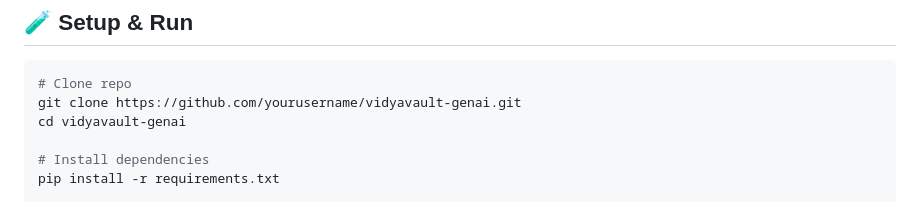
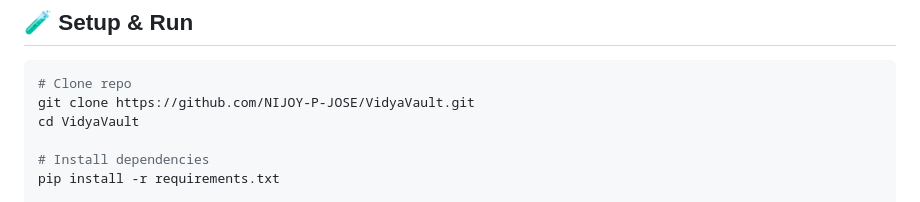
Before and after one commit to NIJOY-P-JOSE/VidyaVault, a Markdown page: README.md, the part around the change. Rendered like a GitHub page.

````diff
--- a/README.md
+++ b/README.md
@@ -138,8 +138,8 @@ vidyavault/
 
 ```bash
 # Clone repo
-git clone https://github.com/yourusername/vidyavault-genai.git
-cd vidyavault-genai
+git clone https://github.com/NIJOY-P-JOSE/VidyaVault.git
+cd VidyaVault
 
 # Install dependencies
 pip install -r requirements.txt
````
